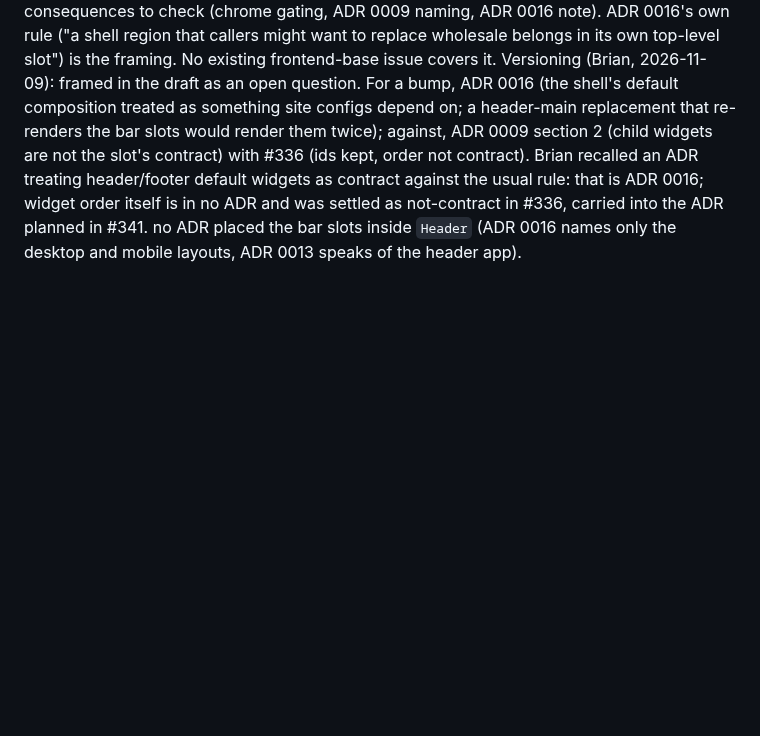
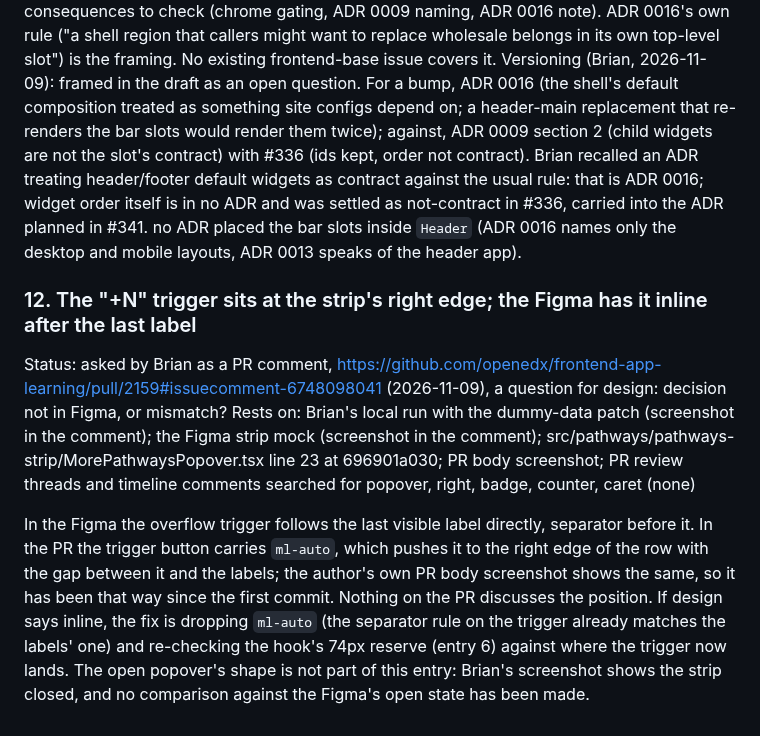
Before and after one commit to brian-smith-tcril/bairf, a Markdown page: review-2159.md, the part around the change. GitHub-like rendering; blank space fills up the shorter version.

Commit message:
review-2159: entry 12, overflow trigger position asked of design by Brian
Co-Authored-By: Claude Fable 5.1 <noreply@anthropic.com>

```diff
--- a/review-2159.md
+++ b/review-2159.md
@@ -139,3 +139,10 @@ Status: filed as openedx/frontend-base#347 (2026-11-09), https://github.com/open
 Rests on: frontend-base 72d7053 shell/header/Header.tsx, shell/app.ts, shell/DefaultLayout.tsx, shell/header/desktop/DesktopLayout.tsx, shell/header/mobile/MobileLayout.tsx, docs/decisions/0016-shell-layout-replacement-seams.rst; `gh search issues` on frontend-base for courseNavigationBar, masqueradeBar, header.main.v1 (2026-11-09: only #265, closed, on the masquerade bar's conditions)
 
 Brian's premise (2026-11-09): replacing `org.openedx.frontend.widget.header.main.v1` loses `masqueradeBar.v1` and, more importantly, `courseNavigationBar.v1`, so a site must target the desktop and mobile layout widgets instead, which is less than ideal. Draft body in `issue-body-frontend-base-header-region-slots.md`: the two slots move from `Header` to `DefaultLayout` as siblings of `header.main.v1`, ids unchanged, default DOM order unchanged; the plan lists the consequences to check (chrome gating, ADR 0009 naming, ADR 0016 note). ADR 0016's own rule ("a shell region that callers might want to replace wholesale belongs in its own top-level slot") is the framing. No existing frontend-base issue covers it. Versioning (Brian, 2026-11-09): framed in the draft as an open question. For a bump, ADR 0016 (the shell's default composition treated as something site configs depend on; a header-main replacement that re-renders the bar slots would render them twice); against, ADR 0009 section 2 (child widgets are not the slot's contract) with #336 (ids kept, order not contract). Brian recalled an ADR treating header/footer default widgets as contract against the usual rule: that is ADR 0016; widget order itself is in no ADR and was settled as not-contract in #336, carried into the ADR planned in #341. no ADR placed the bar slots inside `Header` (ADR 0016 names only the desktop and mobile layouts, ADR 0013 speaks of the header app).
+
+### 12. The "+N" trigger sits at the strip's right edge; the Figma has it inline after the last label
+
+Status: asked by Brian as a PR comment, https://github.com/openedx/frontend-app-learning/pull/2159#issuecomment-6748098041 (2026-11-09), a question for design: decision not in Figma, or mismatch?
+Rests on: Brian's local run with the dummy-data patch (screenshot in the comment); the Figma strip mock (screenshot in the comment); src/pathways/pathways-strip/MorePathwaysPopover.tsx line 23 at 696901a030; PR body screenshot; PR review threads and timeline comments searched for popover, right, badge, counter, caret (none)
+
+In the Figma the overflow trigger follows the last visible label directly, separator before it. In the PR the trigger button carries `ml-auto`, which pushes it to the right edge of the row with the gap between it and the labels; the author's own PR body screenshot shows the same, so it has been that way since the first commit. Nothing on the PR discusses the position. If design says inline, the fix is dropping `ml-auto` (the separator rule on the trigger already matches the labels' one) and re-checking the hook's 74px reserve (entry 6) against where the trigger now lands. The open popover's shape is not part of this entry: Brian's screenshot shows the strip closed, and no comparison against the Figma's open state has been made.
```
